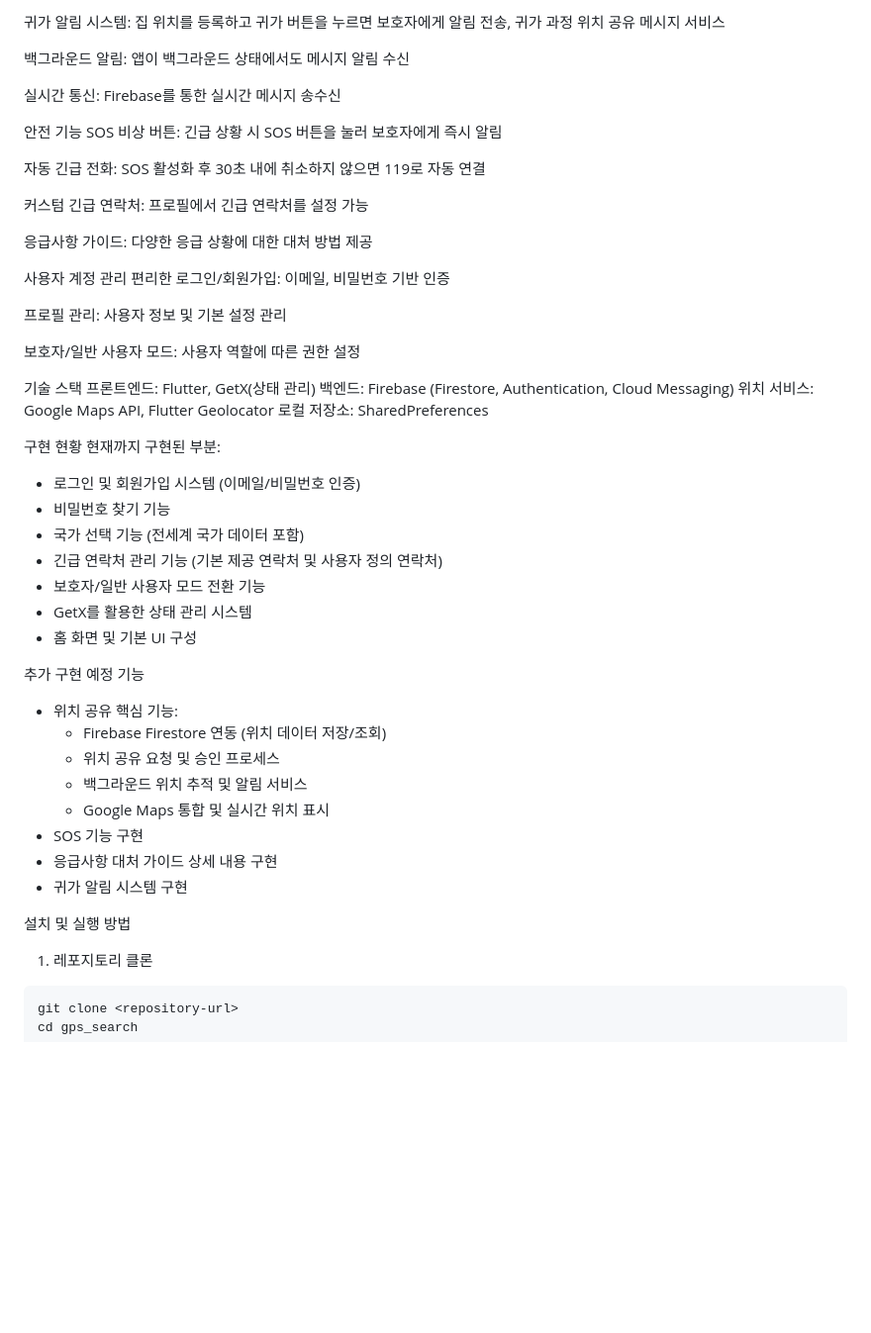
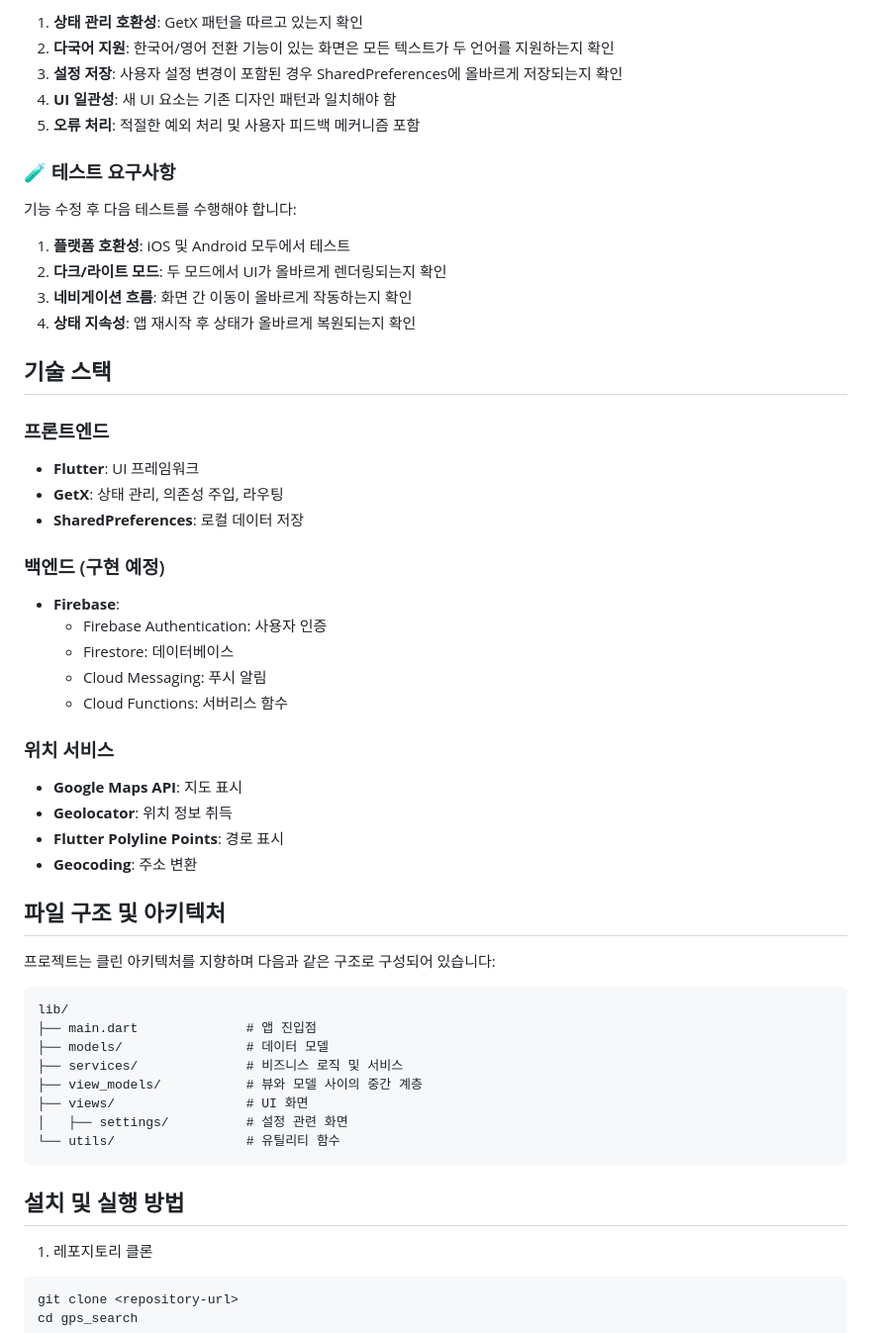
Before and after one commit to Maccrey/My-Guardian_GPS, a Markdown page: README.md, the part around the change printed below. Shown: that part at 99% size. GitHub-like rendering; blank space fills up the shorter version.

Commit message:
README.md 업데이트: 프로젝트 개요 및 현재/미래 기능 목록 추가, 설치 및 실행 방법 개선, 개발자 참고사항 및 권한 요구사항 정리로 문서화 향상.

````diff
--- a/README.md
+++ b/README.md
@@ -20,56 +79,58 @@ GPS Search는 학부모와 같은 보호자가 자녀의 위치를 실시간으
 
-귀가 알림 시스템: 집 위치를 등록하고 귀가 버튼을 누르면 보호자에게 알림 전송, 귀가 과정 위치 공유
-메시지 서비스
+1. **상태 관리 호환성**: GetX 패턴을 따르고 있는지 확인
+2. **다국어 지원**: 한국어/영어 전환 기능이 있는 화면은 모든 텍스트가 두 언어를 지원하는지 확인
+3. **설정 저장**: 사용자 설정 변경이 포함된 경우 SharedPreferences에 올바르게 저장되는지 확인
+4. **UI 일관성**: 새 UI 요소는 기존 디자인 패턴과 일치해야 함
+5. **오류 처리**: 적절한 예외 처리 및 사용자 피드백 메커니즘 포함
 
-백그라운드 알림: 앱이 백그라운드 상태에서도 메시지 알림 수신
+### 🧪 테스트 요구사항
 
-실시간 통신: Firebase를 통한 실시간 메시지 송수신
+기능 수정 후 다음 테스트를 수행해야 합니다:
 
-안전 기능
-SOS 비상 버튼: 긴급 상황 시 SOS 버튼을 눌러 보호자에게 즉시 알림
+1. **플랫폼 호환성**: iOS 및 Android 모두에서 테스트
+2. **다크/라이트 모드**: 두 모드에서 UI가 올바르게 렌더링되는지 확인
+3. **네비게이션 흐름**: 화면 간 이동이 올바르게 작동하는지 확인
+4. **상태 지속성**: 앱 재시작 후 상태가 올바르게 복원되는지 확인
 
-자동 긴급 전화: SOS 활성화 후 30초 내에 취소하지 않으면 119로 자동 연결
+## 기술 스택
 
-커스텀 긴급 연락처: 프로필에서 긴급 연락처를 설정 가능
+### 프론트엔드
 
-응급사항 가이드: 다양한 응급 상황에 대한 대처 방법 제공
+- **Flutter**: UI 프레임워크
+- **GetX**: 상태 관리, 의존성 주입, 라우팅
+- **SharedPreferences**: 로컬 데이터 저장
 
-사용자 계정 관리
-편리한 로그인/회원가입: 이메일, 비밀번호 기반 인증
+### 백엔드 (구현 예정)
 
-프로필 관리: 사용자 정보 및 기본 설정 관리
+- **Firebase**:
+  - Firebase Authentication: 사용자 인증
+  - Firestore: 데이터베이스
+  - Cloud Messaging: 푸시 알림
+  - Cloud Functions: 서버리스 함수
 
-보호자/일반 사용자 모드: 사용자 역할에 따른 권한 설정
+### 위치 서비스
 
-기술 스택
-프론트엔드: Flutter, GetX(상태 관리)
-백엔드: Firebase (Firestore, Authentication, Cloud Messaging)
-위치 서비스: Google Maps API, Flutter Geolocator
-로컬 저장소: SharedPreferences
+- **Google Maps API**: 지도 표시
+- **Geolocator**: 위치 정보 취득
+- **Flutter Polyline Points**: 경로 표시
+- **Geocoding**: 주소 변환
 
-구현 현황
-현재까지 구현된 부분:
+## 파일 구조 및 아키텍처
 
-- 로그인 및 회원가입 시스템 (이메일/비밀번호 인증)
-- 비밀번호 찾기 기능
-- 국가 선택 기능 (전세계 국가 데이터 포함)
-- 긴급 연락처 관리 기능 (기본 제공 연락처 및 사용자 정의 연락처)
-- 보호자/일반 사용자 모드 전환 기능
-- GetX를 활용한 상태 관리 시스템
-- 홈 화면 및 기본 UI 구성
+프로젝트는 클린 아키텍처를 지향하며 다음과 같은 구조로 구성되어 있습니다:
 
-추가 구현 예정 기능
+```
+lib/
+├── main.dart              # 앱 진입점
+├── models/                # 데이터 모델
+├── services/              # 비즈니스 로직 및 서비스
+├── view_models/           # 뷰와 모델 사이의 중간 계층
+├── views/                 # UI 화면
+│   ├── settings/          # 설정 관련 화면
+└── utils/                 # 유틸리티 함수
+```
 
-- 위치 공유 핵심 기능:
-  - Firebase Firestore 연동 (위치 데이터 저장/조회)
-  - 위치 공유 요청 및 승인 프로세스
-  - 백그라운드 위치 추적 및 알림 서비스
-  - Google Maps 통합 및 실시간 위치 표시
-- SOS 기능 구현
-- 응급사항 대처 가이드 상세 내용 구현
-- 귀가 알림 시스템 구현
-
-설치 및 실행 방법
+## 설치 및 실행 방법
 
 1. 레포지토리 클론
 
````
Also changed, not shown: other parts of README.md (+92 -50 lines).
